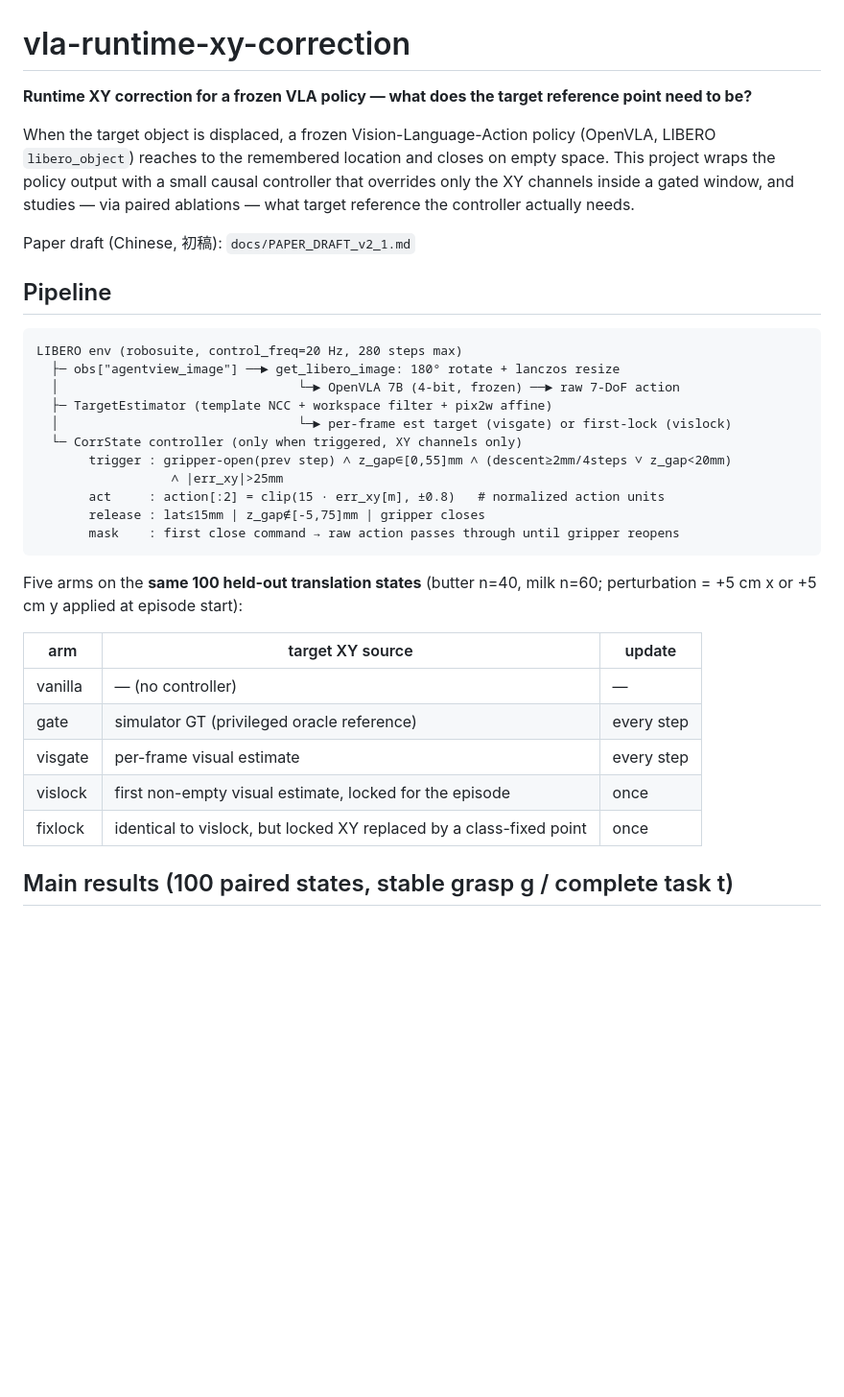
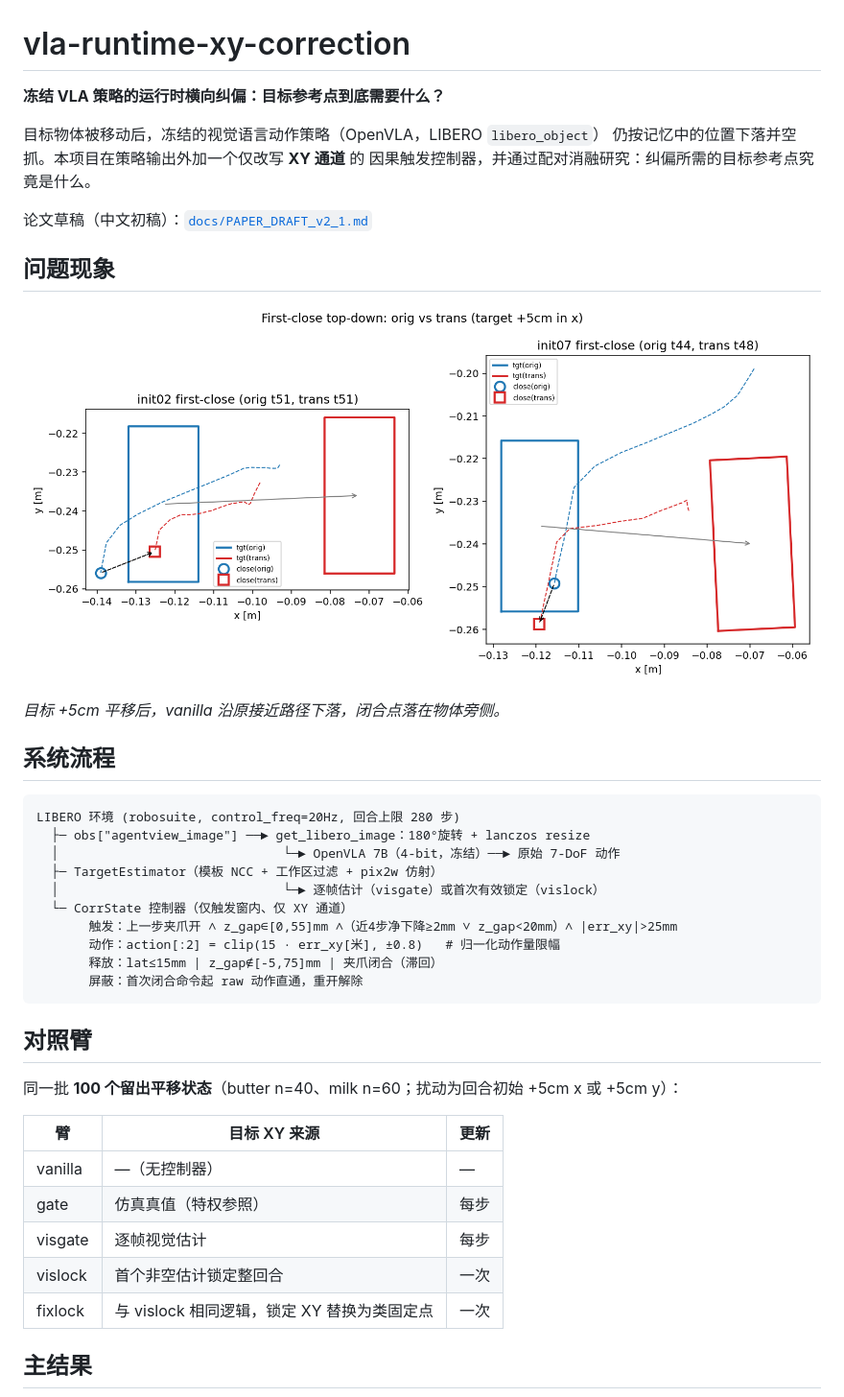
Before and after one commit to zhuzhu-WQ595/vla-runtime-xy-correction, a Markdown page: README.md, the part around one of its changes. Shown at 96% size. GitHub-like rendering; blank space fills up the shorter version.

````diff
--- a/README.md
+++ b/README.md
@@ -1,41 +1,45 @@
 # vla-runtime-xy-correction
 
-**Runtime XY correction for a frozen VLA policy — what does the target reference point need to be?**
+**冻结 VLA 策略的运行时横向纠偏：目标参考点到底需要什么？**
 
-When the target object is displaced, a frozen Vision-Language-Action policy (OpenVLA,
-LIBERO `libero_object`) reaches to the remembered location and closes on empty space.
-This project wraps the policy output with a small causal controller that overrides only
-the XY channels inside a gated window, and studies — via paired ablations — what target
-reference the controller actually needs.
+目标物体被移动后，冻结的视觉语言动作策略（OpenVLA，LIBERO `libero_object`）
+仍按记忆中的位置下落并空抓。本项目在策略输出外加一个仅改写 **XY 通道** 的
+因果触发控制器，并通过配对消融研究：纠偏所需的目标参考点究竟是什么。
 
-Paper draft (Chinese, 初稿): `docs/PAPER_DRAFT_v2_1.md`
+论文草稿（中文初稿）：[`docs/PAPER_DRAFT_v2_1.md`](docs/PAPER_DRAFT_v2_1.md)
 
-## Pipeline
+## 问题现象
+
+![vanilla 空抓](results/trans_empty_grasp_topdown.png)
+
+*目标 +5cm 平移后，vanilla 沿原接近路径下落，闭合点落在物体旁侧。*
+
+## 系统流程
 
 ```
-LIBERO env (robosuite, control_freq=20 Hz, 280 steps max)
-  ├─ obs["agentview_image"] ──► get_libero_image: 180° rotate + lanczos resize
-  │                                └─► OpenVLA 7B (4-bit, frozen) ──► raw 7-DoF action
-  ├─ TargetEstimator (template NCC + workspace filter + pix2w affine)
-  │                                └─► per-frame est target (visgate) or first-lock (vislock)
-  └─ CorrState controller (only when triggered, XY channels only)
-       trigger : gripper-open(prev step) ∧ z_gap∈[0,55]mm ∧ (descent≥2mm/4steps ∨ z_gap<20mm)
-                  ∧ |err_xy|>25mm
-       act     : action[:2] = clip(15 · err_xy[m], ±0.8)   # normalized action units
-       release : lat≤15mm | z_gap∉[-5,75]mm | gripper closes
-       mask    : first close command → raw action passes through until gripper reopens
+LIBERO 环境 (robosuite, control_freq=20Hz, 回合上限 280 步)
+  ├─ obs["agentview_image"] ──► get_libero_image：180°旋转 + lanczos resize
+  │                              └─► OpenVLA 7B（4-bit，冻结）──► 原始 7-DoF 动作
+  ├─ TargetEstimator（模板 NCC + 工作区过滤 + pix2w 仿射）
+  │                              └─► 逐帧估计（visgate）或首次有效锁定（vislock）
+  └─ CorrState 控制器（仅触发窗内、仅 XY 通道）
+       触发：上一步夹爪开 ∧ z_gap∈[0,55]mm ∧（近4步净下降≥2mm ∨ z_gap<20mm）∧ |err_xy|>25mm
+       动作：action[:2] = clip(15 · err_xy[米], ±0.8)   # 归一化动作量限幅
+       释放：lat≤15mm | z_gap∉[-5,75]mm | 夹爪闭合（滞回）
+       屏蔽：首次闭合命令起 raw 动作直通，重开解除
 ```
 
-Five arms on the **same 100 held-out translation states** (butter n=40, milk n=60;
-perturbation = +5 cm x or +5 cm y applied at episode start):
+## 对照臂
 
-| arm | target XY source | update |
+同一批 **100 个留出平移状态**（butter n=40、milk n=60；扰动为回合初始 +5cm x 或 +5cm y）：
+
+| 臂 | 目标 XY 来源 | 更新 |
 |---|---|---|
-| vanilla | — (no controller) | — |
-| gate | simulator GT (privileged oracle reference) | every step |
-| visgate | per-frame visual estimate | every step |
-| vislock | first non-empty visual estimate, locked for the episode | once |
-| fixlock | identical to vislock, but locked XY replaced by a class-fixed point | once |
+| vanilla | —（无控制器） | — |
+| gate | 仿真真值（特权参照） | 每步 |
+| visgate | 逐帧视觉估计 | 每步 |
+| vislock | 首个非空估计锁定整回合 | 一次 |
+| fixlock | 与 vislock 相同逻辑，锁定 XY 替换为类固定点 | 一次 |
 
-## Main results (100 paired states, stable grasp g / complete task t)
+## 主结果
 
````
Also changed, not shown: other parts of README.md (+50 -56 lines), media/compare_init02_trans.gif (added).
